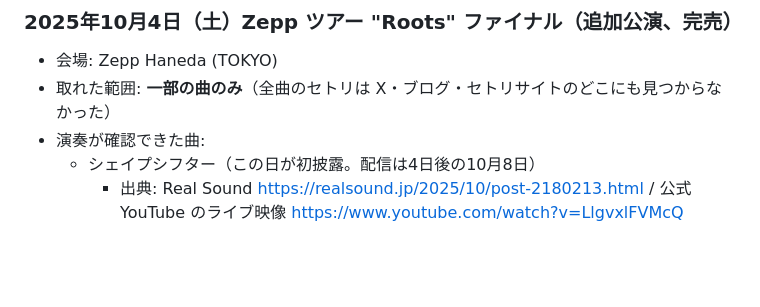
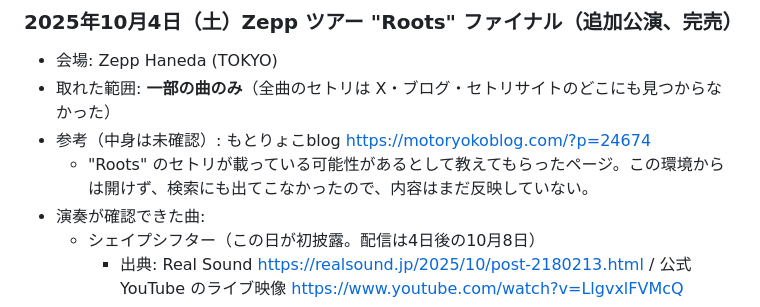
Before and after one commit to vivi-0124/me, a Markdown page: ThisisLAST_セトリ集.md, the part around the change. Drawn GitHub-style; blank space fills up the shorter version.

Commit message:
セトリ集の 2025/10/4 に参考リンクを追加
Co-Authored-By: Claude Opus 5.5 <noreply@anthropic.com>
Claude-Session: https://claude.ai/code/session_01Q1hNwybzWi5d4G5MRhU6g4

```diff
--- a/ThisisLAST_セトリ集.md
+++ b/ThisisLAST_セトリ集.md
@@ -268,6 +268,8 @@
 ### 2025年10月4日（土）Zepp ツアー "Roots" ファイナル（追加公演、完売）
 - 会場: Zepp Haneda (TOKYO)
 - 取れた範囲: **一部の曲のみ**（全曲のセトリは X・ブログ・セトリサイトのどこにも見つからなかった）
+- 参考（中身は未確認）: もとりょこblog https://motoryokoblog.com/?p=24674
+  - "Roots" のセトリが載っている可能性があるとして教えてもらったページ。この環境からは開けず、検索にも出てこなかったので、内容はまだ反映していない。
 - 演奏が確認できた曲:
   - シェイプシフター（この日が初披露。配信は4日後の10月8日）
     - 出典: Real Sound https://realsound.jp/2025/10/post-2180213.html / 公式 YouTube のライブ映像 https://www.youtube.com/watch?v=LlgvxlFVMcQ
```
